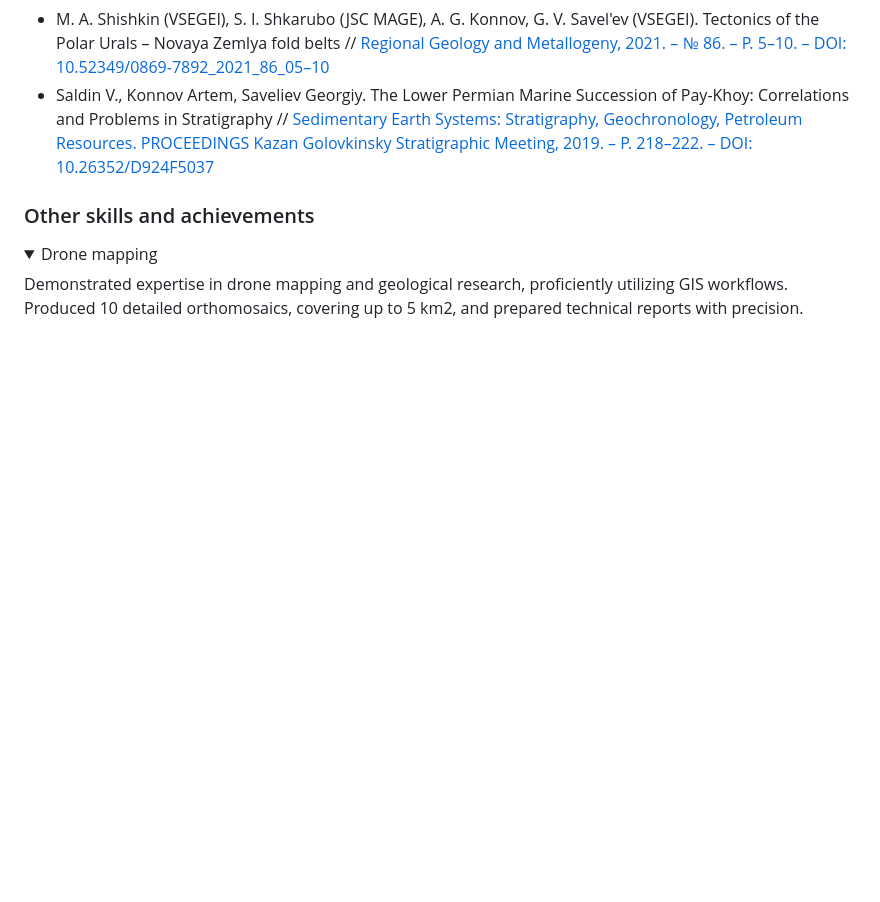
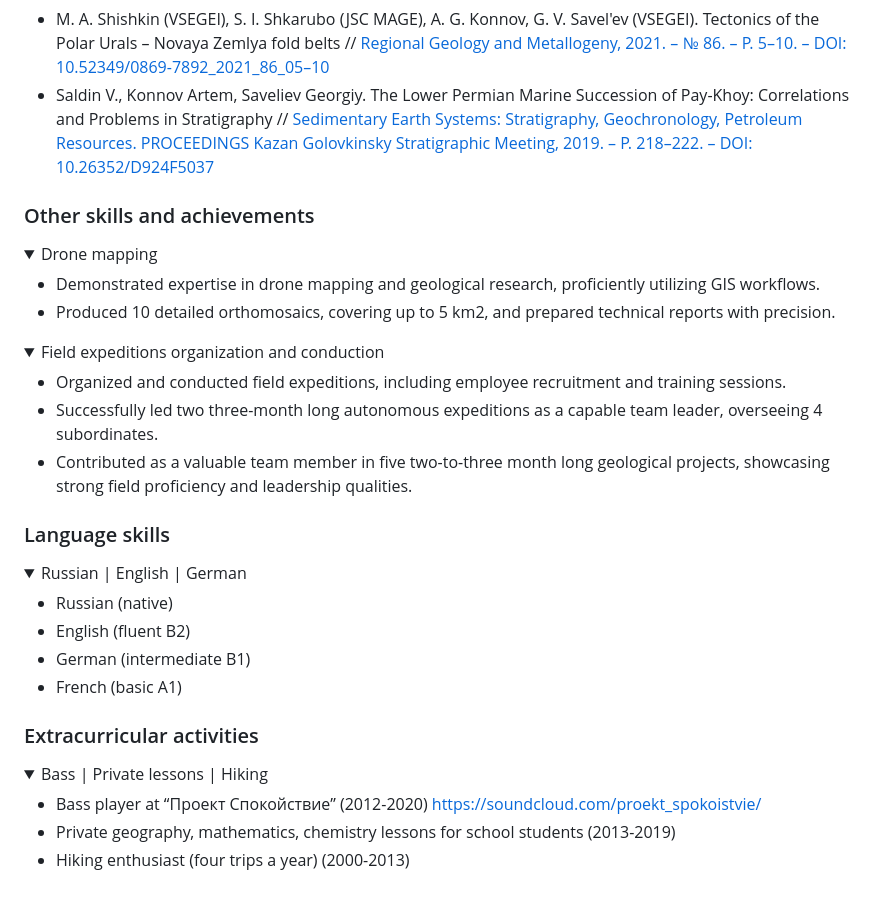
Before and after one commit to SavelevGeo/SavelevGeo, a Markdown page: readme.md, the part around the change. Rendered like a GitHub page; folded sections open; blank space fills up the shorter version.

Commit message:
Add Languages and extra

```diff
--- a/readme.md
+++ b/readme.md
@@ -105,7 +105,39 @@ A. G. Konnov, G. V. Savel'ev (VSEGEI). Tectonics of the Polar Urals – Novaya Z
 
 <details>
 <summary>Drone mapping</summary>
-Demonstrated expertise in drone mapping and geological research, proficiently utilizing GIS workflows. Produced 10 detailed orthomosaics, covering up to 5 km2, and prepared technical reports with precision.
+
+* Demonstrated expertise in drone mapping and geological research, proficiently utilizing GIS workflows.
+* Produced 10 detailed orthomosaics, covering up to 5 km2, and prepared technical reports with precision.
+</details>
+
+<details>
+<summary>Field expeditions organization and conduction</summary>
+
+* Organized and conducted field expeditions, including employee recruitment and training sessions.
+* Successfully led two three-month long autonomous expeditions as a capable team leader, overseeing 4 subordinates.
+* Contributed as a valuable team member in five two-to-three month long geological projects, showcasing strong field proficiency and leadership qualities.
+</details>
+
+### Language skills
+
+<details>
+<summary>Russian | English | German</summary>
+
+* Russian (native)
+* English (fluent B2)
+* German (intermediate B1)
+* French (basic A1)
+
+</details>
+
+### Extracurricular activities
+
+<details>
+<summary>Bass | Private lessons | Hiking</summary>
+
+* Bass player at “Проект Спокойствие” (2012-2020) https://soundcloud.com/proekt_spokoistvie/
+* Private geography, mathematics, chemistry lessons for school students (2013-2019)
+* Hiking enthusiast (four trips a year) (2000-2013)
 </details>
 
 </html>
```
